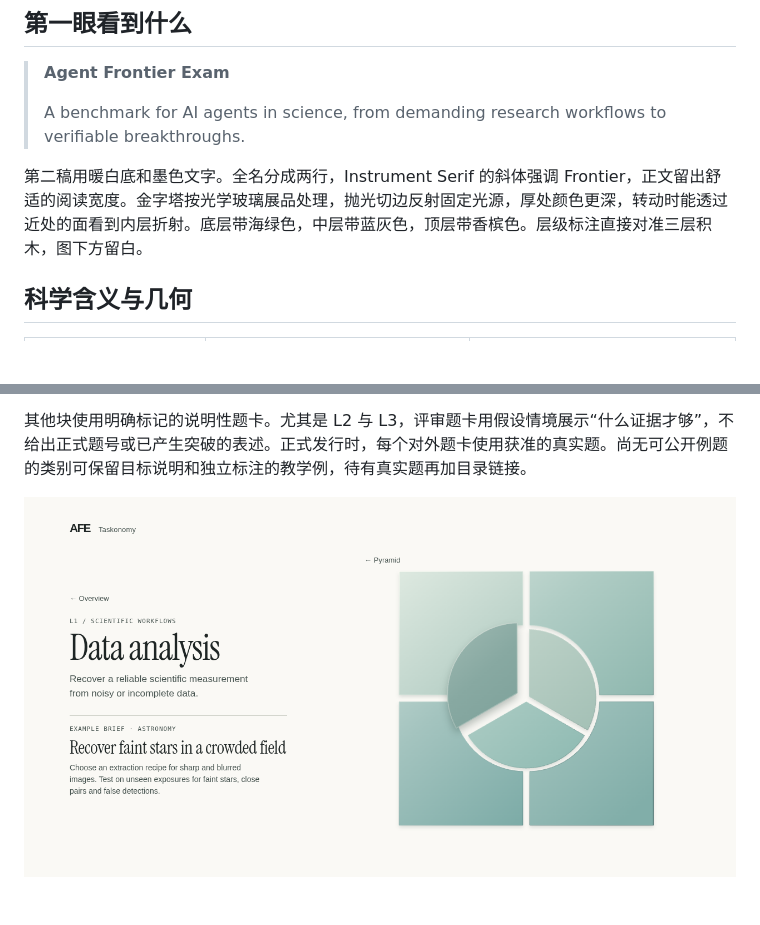
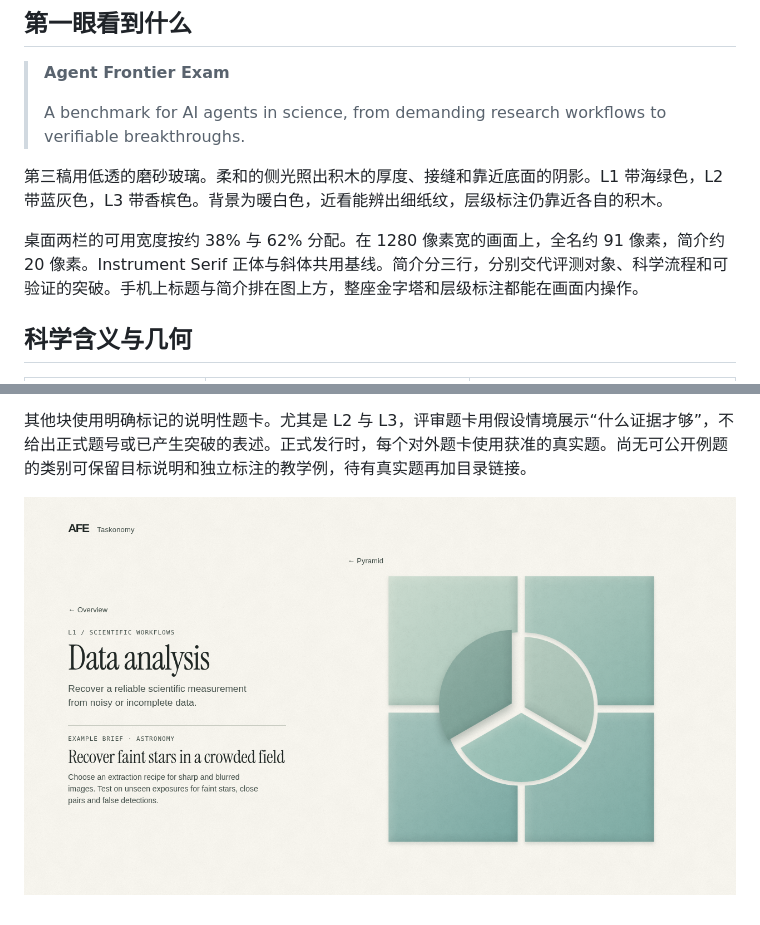
Before and after one commit to PrismaX-Team/AgentFrontierExam-Home, a Markdown page: docs/home-and-pyramid.md, 2 parts joined by grey strips. Rendered like a GitHub page; pictures changed too: review/selection.png; blank space fills up the shorter version.

```diff
--- a/docs/home-and-pyramid.md
+++ b/docs/home-and-pyramid.md
@@ -8,7 +8,9 @@
 >
 > A benchmark for AI agents in science, from demanding research workflows to verifiable breakthroughs.
 
-第二稿用暖白底和墨色文字。全名分成两行，Instrument Serif 的斜体强调 Frontier，正文留出舒适的阅读宽度。金字塔按光学玻璃展品处理，抛光切边反射固定光源，厚处颜色更深，转动时能透过近处的面看到内层折射。底层带海绿色，中层带蓝灰色，顶层带香槟色。层级标注直接对准三层积木，图下方留白。
+第三稿用低透的磨砂玻璃。柔和的侧光照出积木的厚度、接缝和靠近底面的阴影。L1 带海绿色，L2 带蓝灰色，L3 带香槟色。背景为暖白色，近看能辨出细纸纹，层级标注仍靠近各自的积木。
+
+桌面两栏的可用宽度按约 38% 与 62% 分配。在 1280 像素宽的画面上，全名约 91 像素，简介约 20 像素。Instrument Serif 正体与斜体共用基线。简介分三行，分别交代评测对象、科学流程和可验证的突破。手机上标题与简介排在图上方，整座金字塔和层级标注都能在画面内操作。
 
 ## 科学含义与几何
 
```
Also changed, not shown: README.md (+3 -1 lines), 项目现状.md (+3 -2 lines), review/overview.png, 3 other files.
